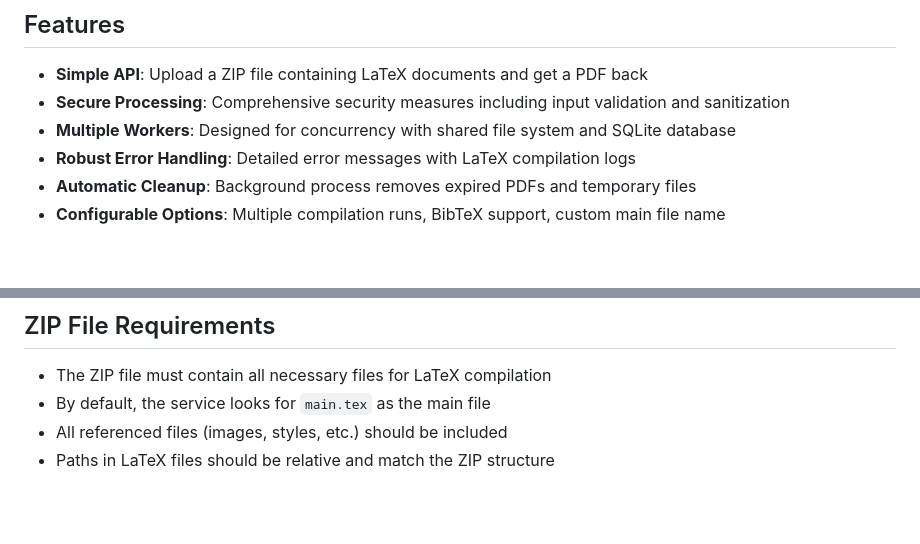
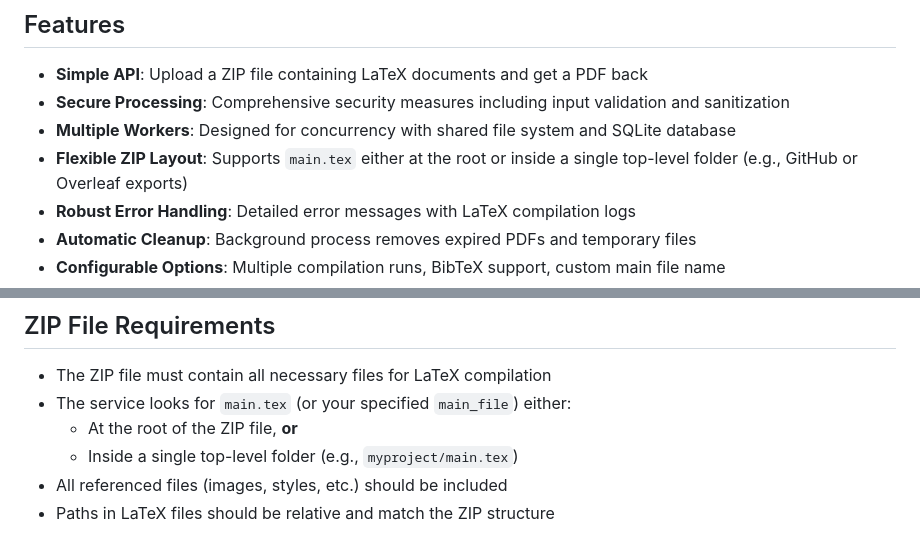
Before and after one commit to rbehzadan/tex2pdf-docker, a Markdown page: README.md, 2 parts joined by grey strips. Drawn GitHub-style; blank space fills up the shorter version.

Commit message:
docs(readme): document support for main.tex inside top-level folder
Clarifies that the service supports ZIP files where the main LaTeX file
is located inside a single top-level folder, such as from GitHub or
Overleaf exports. Updated both the Features list and ZIP File Requirements
section.

```diff
--- a/README.md
+++ b/README.md
@@ -7,6 +7,7 @@ A high-performance, secure REST API for converting LaTeX documents to PDF format
 - **Simple API**: Upload a ZIP file containing LaTeX documents and get a PDF back
 - **Secure Processing**: Comprehensive security measures including input validation and sanitization
 - **Multiple Workers**: Designed for concurrency with shared file system and SQLite database
+- **Flexible ZIP Layout**: Supports `main.tex` either at the root or inside a single top-level folder (e.g., GitHub or Overleaf exports)
 - **Robust Error Handling**: Detailed error messages with LaTeX compilation logs
 - **Automatic Cleanup**: Background process removes expired PDFs and temporary files
 - **Configurable Options**: Multiple compilation runs, BibTeX support, custom main file name
@@ -114,7 +115,9 @@ Options:
 ## ZIP File Requirements
 
 - The ZIP file must contain all necessary files for LaTeX compilation
-- By default, the service looks for `main.tex` as the main file
+- The service looks for `main.tex` (or your specified `main_file`) either:
+  - At the root of the ZIP file, **or**
+  - Inside a single top-level folder (e.g., `myproject/main.tex`)
 - All referenced files (images, styles, etc.) should be included
 - Paths in LaTeX files should be relative and match the ZIP structure
 
```
